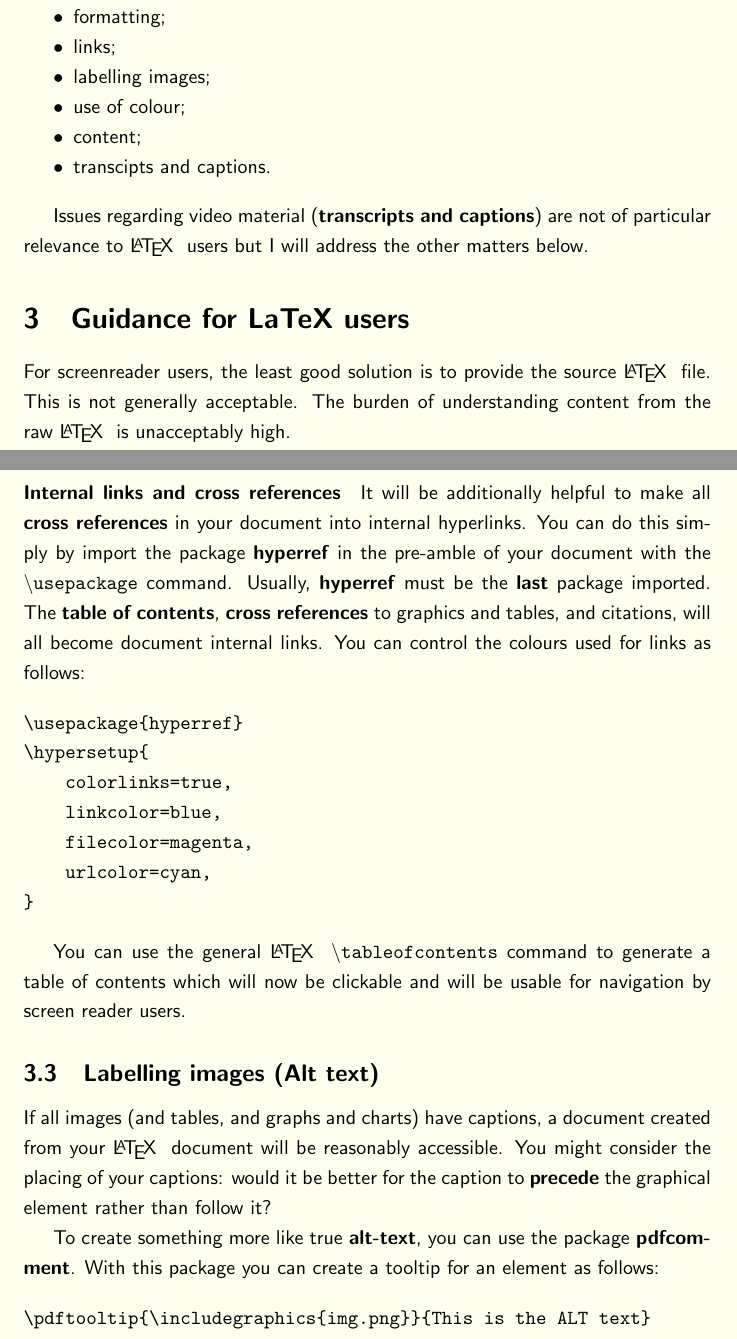
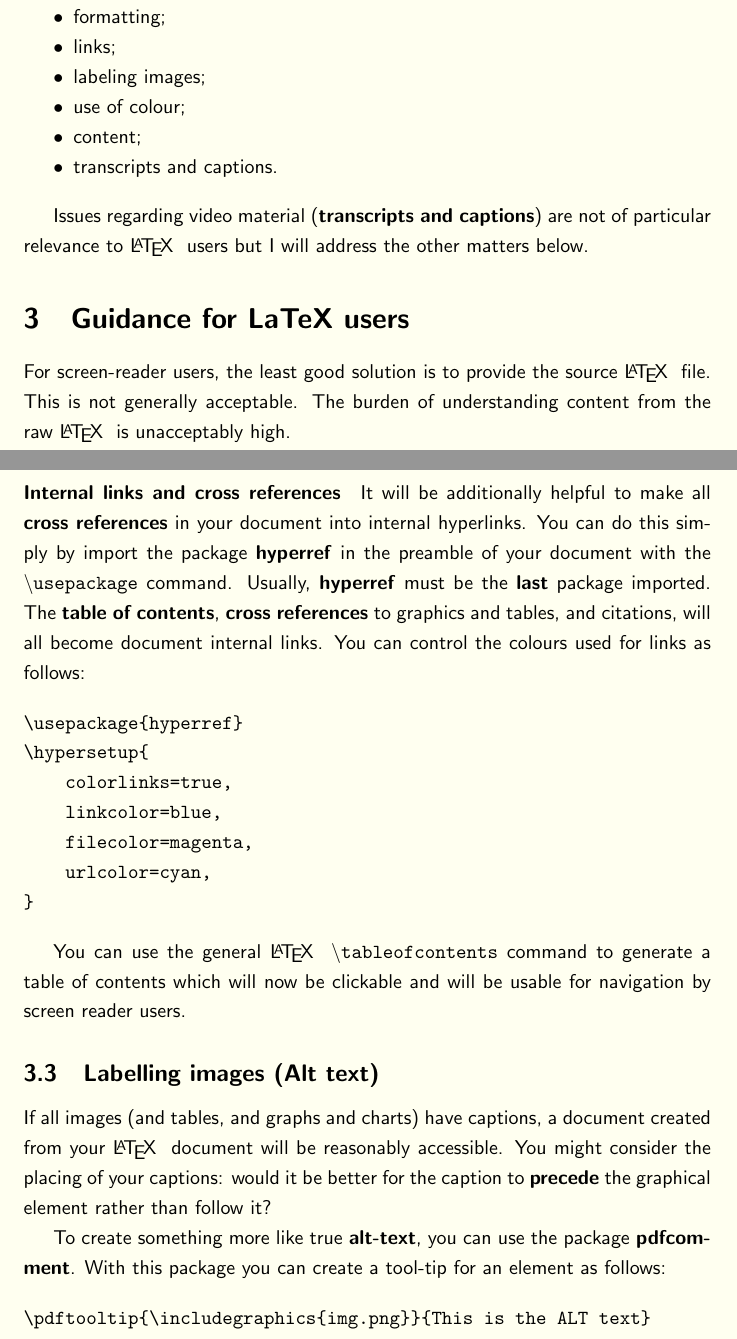
Before and after one commit to UCL/latex-math-a11y, a LaTeX document (testingaccessibility.tex): two parts of pages 2 and 4 of 7, joined at a grey line, cut so that both start at the same text. Compiled offline with pdfLaTeX.

Commit message:
Correcint spelling.

```diff
--- a/testingaccessibility.tex
+++ b/testingaccessibility.tex
@@ -58,13 +58,13 @@ The basics as set out there cover
 \item
   links;
 \item
-  labelling images;
+  labeling images;
 \item
   use of colour;
 \item
   content;%
 \item
-  transcipts and captions.
+  transcripts and captions.
 \end{itemize}
 
 Issues regarding video material (\textbf{transcripts and captions}) are
@@ -74,7 +74,7 @@ other matters below.
 \hypertarget{guidance-for-latex-users}{%
 \section{Guidance for LaTeX users}\label{guidance-for-latex-users}}
 
-For screenreader users, the least good solution is to provide the source
+For screen-reader users, the least good solution is to provide the source
 \LaTeX~ file. This is not generally acceptable. The burden of
 understanding content from the raw \LaTeX~ is unacceptably high.
 
@@ -166,7 +166,7 @@ references}\label{internal-links-and-cross-references}}
 
 It will be additionally helpful to make all \textbf{cross references} in
 your document into internal hyperlinks. You can do this simply by import
-the package \textbf{hyperref} in the pre-amble of your document with the
+the package \textbf{hyperref} in the preamble of your document with the
 \texttt{\textbackslash{}usepackage} command. Usually, \textbf{hyperref}
 must be the \textbf{last} package imported. The \textbf{table of
 contents}, \textbf{cross references} to graphics and tables, and
@@ -198,7 +198,7 @@ better for the caption to \textbf{precede} the graphical element rather
 than follow it?
 
 To create something more like true \textbf{alt-text}, you can use the
-package \textbf{pdfcomment}. With this package you can create a tooltip
+package \textbf{pdfcomment}. With this package you can create a tool-tip
 for an element as follows:
 
 \begin{verbatim}
```
Also changed, not shown: testingaccessibility.pdf (added).
